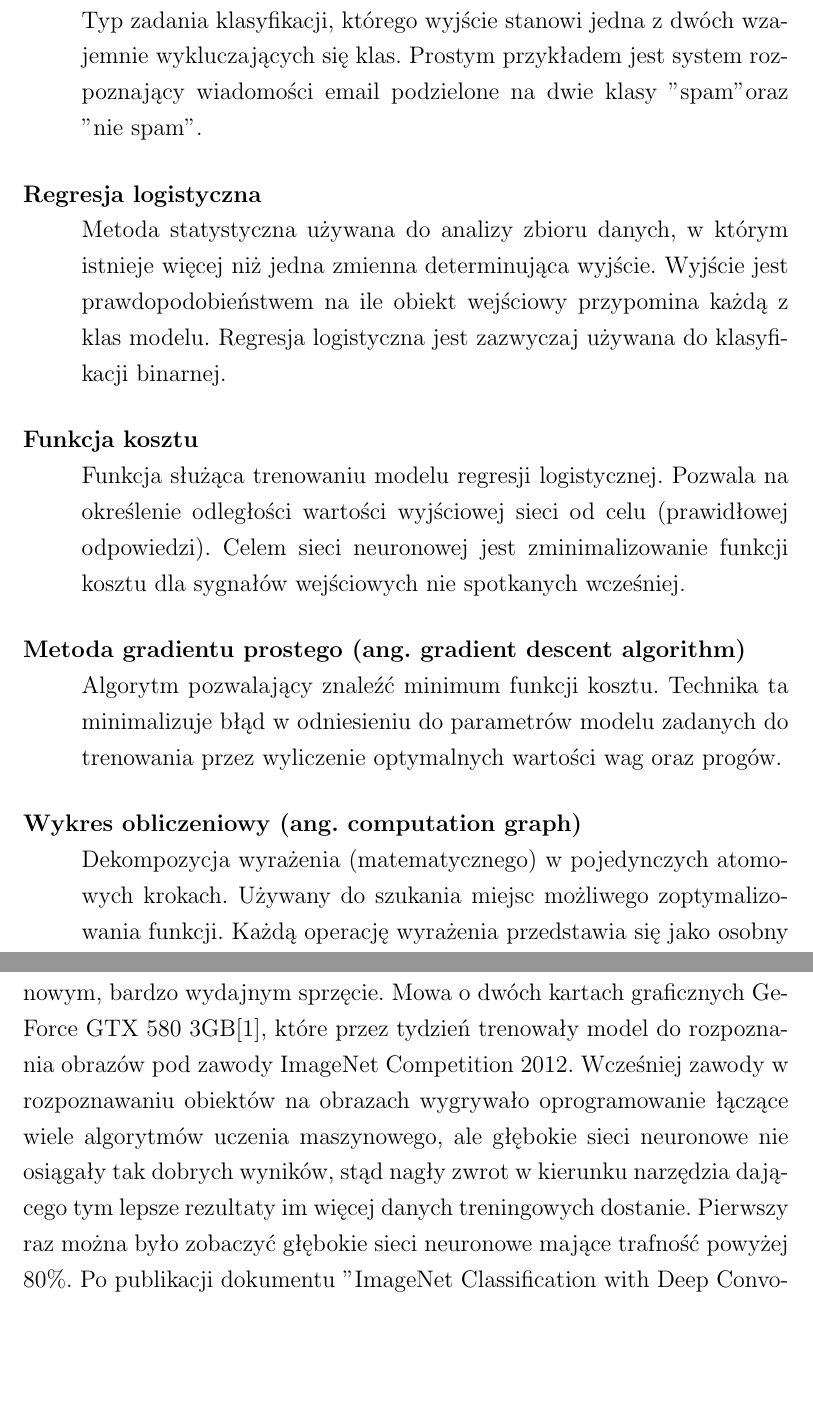
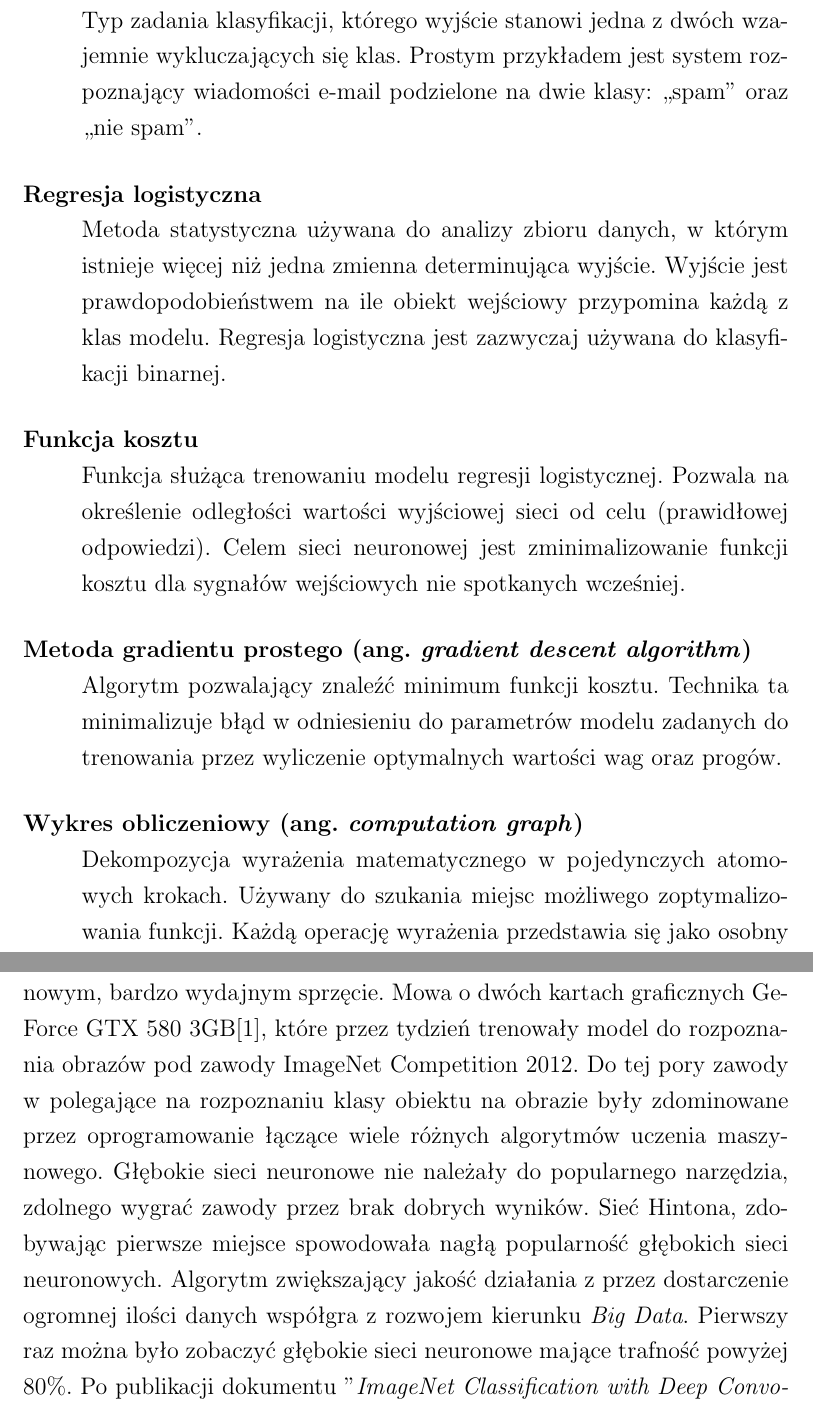
Before and after one commit to Pawel-Marcin-Chojnacki/qwer, a LaTeX thesis (praca.tex): two parts of pages 7 and 11 of 103, joined at a grey line, cut so that both start at the same text, the shorter picture padded with empty space. Compiled offline with pdfLaTeX.

Commit message:
Corrected dictionary.

```diff
--- a/praca.tex
+++ b/praca.tex
@@ -220,11 +220,9 @@ Toruń 2018
 \markboth{}{Słownik pojęć}
 \addcontentsline{toc}{chapter}{Słownik pojęć}
 \begin{description}[style=nextline]
-	\item[Klasyfikacja binarna] Typ zadania klasyfikacji, którego wyjście stanowi jedna z dwóch wzajemnie wykluczających się klas. Prostym przykładem jest system rozpoznający wiadomości email podzielone na dwie klasy "spam" oraz "nie spam".
+	\item[Klasyfikacja binarna] Typ zadania klasyfikacji, którego wyjście stanowi jedna z dwóch wzajemnie wykluczających się klas. Prostym przykładem jest system rozpoznający wiadomości e-mail podzielone na dwie klasy: ,,spam'' oraz ,,nie spam''.
 	\item[Regresja logistyczna] Metoda statystyczna używana do analizy zbioru danych, w którym istnieje więcej niż jedna zmienna determinująca wyjście. Wyjście jest prawdopodobieństwem na ile obiekt wejściowy przypomina każdą z klas modelu. Regresja logistyczna jest zazwyczaj używana do klasyfikacji binarnej.
 	\item[Funkcja kosztu] Funkcja służąca trenowaniu modelu regresji logistycznej. Pozwala na określenie odległości wartości wyjściowej sieci od celu (prawidłowej odpowiedzi). Celem sieci neuronowej jest zminimalizowanie funkcji kosztu dla sygnałów wejściowych nie spotkanych wcześniej.
-	\item[Metoda gradientu prostego (ang. gradient descent algorithm)] Algorytm pozwalający znaleźć minimum funkcji kosztu. Technika ta minimalizuje błąd w odniesieniu do parametrów modelu zadanych do trenowania przez wyliczenie optymalnych wartości wag oraz progów.
-	\item[Wykres obliczeniowy (ang. computation graph)] Dekompozycja wyrażenia (matematycznego) w pojedynczych atomowych krokach. Używany do szukania miejsc możliwego zoptymalizowania funkcji. Każdą operację wyrażenia przedstawia się jako osobny węzeł w grafie skierowanym. Wykresów obliczeniowych używa się podczas ręcznej analizy funkcji błędu oraz jako wizualizacji obliczeń w wielu bibliotekach głębokiego uczenia maszynowego.
-	\item[Funkcja aktywacji] Jedna z funkcji (zazwyczaj sigmoidalna lub rektyfikowana jednostka liniowa) która przyjmuje zsumowaną wartość wszystkich wejść z poprzedniej warstwy sieci neuronowej i propaguje wartość wynikową do następnej warstwy.
-	\item[Konwolucja (ang. convolution)] Termin w kontekście uczenia maszynowego odwołuje się do operacji splotu lub warstwy splotowej. Splot polega na stworzeniu macierzy będącej mieszanką macierzy wejściowej z filtrem splotowym dając zestaw wag mniejszy od oryginalnego wejścia i tworząc mapę cech.
-	\item[Łączenie (ang. pooling)] Technika polegająca na redukcji danych wejściowych z poprzedniej warstwy splotowej. W łączeniu zazwyczaj używa się maksymalną wartość lub średnią z obszaru puli, który z kolei jest macierzą kwadratową o zadanym rozmiarze (2x2, 3x3 lub 5x5). Aby zmniejszyć obraz należy ustalić rozmiar filtra oraz wielkość kroku. Następnie wykonuje się przejście po całym obrazie z nałożonym filtrem. Każde przesunięcie po sygnałach z warstwy poprzedniej zwraca nową wartość dla warstwy łączącej. Pozwala to ograniczyć ilość parametrów i wyodrębnić konkretne cechy obiektu.
+	\item[Metoda gradientu prostego (ang. \textit{gradient descent algorithm})] Algorytm pozwalający znaleźć minimum funkcji kosztu. Technika ta minimalizuje błąd w odniesieniu do parametrów modelu zadanych do trenowania przez wyliczenie optymalnych wartości wag oraz progów.
+	\item[Wykres obliczeniowy (ang. \textit{computation graph})] Dekompozycja wyrażenia matematycznego w pojedynczych atomowych krokach. Używany do szukania miejsc możliwego zoptymalizowania funkcji. Każdą operację wyrażenia przedstawia się jako osobny węzeł w grafie skierowanym. Wykresów obliczeniowych używa się podczas ręcznej analizy funkcji błędu oraz jako wizualizacji obliczeń w wielu bibliotekach głębokiego uczenia maszynowego.
+	\item[Funkcja aktywacji] Jedna z funkcji (zazwyczaj sigmoidalna lub rektyfikowana jednostka liniowa), która przyjmuje zsumowaną wartość wszystkich wejść z poprzedniej warstwy sieci neuronowej i propaguje wartość wynikową do następnej warstwy.
@@ -243,9 +243,9 @@ Toruń 2018
 \addcontentsline{toc}{chapter}{Wstęp}
 Celem niniejszej pracy magisterskiej jest przedstawienie nowoczesnych architektur sieci neuronowych oraz przegląd najpopularniejszych bibliotek implementujących algorytmy uczenia maszynowego, a w szczególności zoptymalizowanych do pracy z uczeniem głębokim na wielu procesorach graficznych.
 
-Głębokie sieci neuronowe, zawierające więcej niż jedną warstwę ukrytą, zostały wynalezione we wczesnych latach 60tych XX wieku. Algorytmy uczenia maszynowego były bardzo aktywnie rozwijane w latach 1950 - 1971, fundusze na badania w czasach zimnej wojny były w USA kilkukrotnie wyższe w udziale PKB. W czasie kryzysu z roku 1981, nadzieje wojska amerykańskiego na sztuczną inteligencję wygasły powodując epokę znaną jako "drugą zimę SI" (ang. second AI winter). Brak funduszy na badania znacząco zahamował rozwój systemów samouczących i do 2012 roku była to dziedzina zarezerwowana głównie dla doktorów matematyki i informatyki (głównie statystyków). \cite{siteAIhistory}
-
-Powrót sieci neuronowych na pierwsze strony gazet popularnonaukowych spowodował Geoffrey Hinton. Wykorzystał swoje idee sprzed lat na nowym, bardzo wydajnym sprzęcie. Mowa o dwóch kartach graficznych GeForce GTX 580 3GB\cite{NIPS2012_4824}, które przez tydzień trenowały model do rozpoznania obrazów pod zawody ImageNet Competition 2012. Wcześniej zawody w rozpoznawaniu obiektów na obrazach wygrywało oprogramowanie łączące wiele algorytmów uczenia maszynowego, ale głębokie sieci neuronowe nie osiągały tak dobrych wyników, stąd nagły zwrot w kierunku narzędzia dającego tym lepsze rezultaty im więcej danych treningowych dostanie. Pierwszy raz można było zobaczyć głębokie sieci neuronowe mające trafność powyżej 80\%. Po publikacji dokumentu ''ImageNet Classification with Deep Convolutional Neural Networks'' nastąpił gwałtowny rozwój start-upów związanych z Deep Learningiem, a firmy mające w nazwie słowa 'AI' lub 'Deep' zanotowały znaczne zwiększenie funduszy na rozwój.
+Głębokie sieci neuronowe, zawierające więcej niż jedną warstwę ukrytą, zostały wynalezione we wczesnych lat 60. XX wieku. Algorytmy uczenia maszynowego były bardzo aktywnie rozwijane w latach 1950--1971, fundusze na badania w czasach zimnej wojny były w USA kilkukrotnie wyższe w udziale PKB. W czasie kryzysu z roku 1981 nadzieje wojska amerykańskiego na sztuczną inteligencję wygasły powodując epokę znaną jako "drugą zimę SI" (ang. \textit{second AI winter}). Brak funduszy na badania znacząco zahamował rozwój systemów samouczących i do 2012 roku była to dziedzina zarezerwowana głównie dla doktorów matematyki i informatyki (głównie statystyków). \cite{siteAIhistory}
+
+Powrót sieci neuronowych na pierwsze strony gazet popularnonaukowych spowodował Geoffrey Hinton. Wykorzystał swoje idee sprzed lat na nowym, bardzo wydajnym sprzęcie. Mowa o dwóch kartach graficznych GeForce GTX 580 3GB\cite{NIPS2012_4824}, które przez tydzień trenowały model do rozpoznania obrazów pod zawody ImageNet Competition 2012. Do tej pory zawody w polegające na rozpoznaniu klasy obiektu na obrazie były zdominowane przez oprogramowanie łączące wiele różnych algorytmów uczenia maszynowego. Głębokie sieci neuronowe nie należały do popularnego narzędzia, zdolnego wygrać zawody przez brak dobrych wyników. Sieć Hintona, zdobywając pierwsze miejsce spowodowała nagłą popularność głębokich sieci neuronowych. Algorytm zwiększający jakość działania z przez dostarczenie ogromnej ilości danych współgra z rozwojem kierunku \textit{Big Data}. Pierwszy raz można było zobaczyć głębokie sieci neuronowe mające trafność powyżej 80\%. Po publikacji dokumentu ''\textit{ImageNet Classification with Deep Convolutional Neural Networks}'' nastąpił gwałtowny rozwój start-upów związanych z Deep Learningiem, a firmy mające w nazwie słowa 'AI' lub 'Deep' zanotowały znaczne zwiększenie funduszy na rozwój.
 
 Moc obliczeniowa kart graficznych i dedykowanych układów tanieje z każdym rokiem. A zapotrzebowanie na moc obliczeniową dało przyspieszenie usługom chmurowym sprzedającym moc obliczeniową na żądanie. Zajmują się tym już nie tylko największe korporacje, ale również małe startupy jak Paperspace, Crestle, NVIDIA GPU Cloud. Kluczowe dla rozwoju dziedziny okazały karty graficzne firmy NVIDIA. Firma chcąc być liderem w rewolucji Sztucznej Inteligencji, zmieniła swój wizerunek z dostawcy rozrywki dla graczy i grafików na lidera urządzeń i oprogramowania stanowiącego podstawę systemów uczących. Przez nagłą modę, wszystkie obecnie używane narzędzia mają nie więcej niż 5 lat, oczywiście nie powstały od zera, opierają się na dużo starszych bibliotekach dla obliczeń lub narzędziach wewnętrznych wielu firm. Akademicki ruch wolnego oprogramowania pozwolił na praktykowanie dziedziny głębokiego uczenia kompletnym laikom. Przykładem może być biblioteka Caffe, napisana przez doktoranta z uniwersytetu w Berkeley. Wielu entuzjastów pomagało przez lata tworzyć wydajne implementacje algorytmów w bibliotece, którą po latach Facebook zaczął używać jako podstawowego narzędzia do przetwarzania swoich zbiorów danych. Doktor, który ją rozwijał pracuje obecnie na stanowisku dyrektora działu sztucznej inteligencji i wyznacza dalszy rozwój następcy swojego dzieła Caffe2. \cite{siteJia}
 
```
Also changed, not shown: praca.tex (6 more changed lines).
